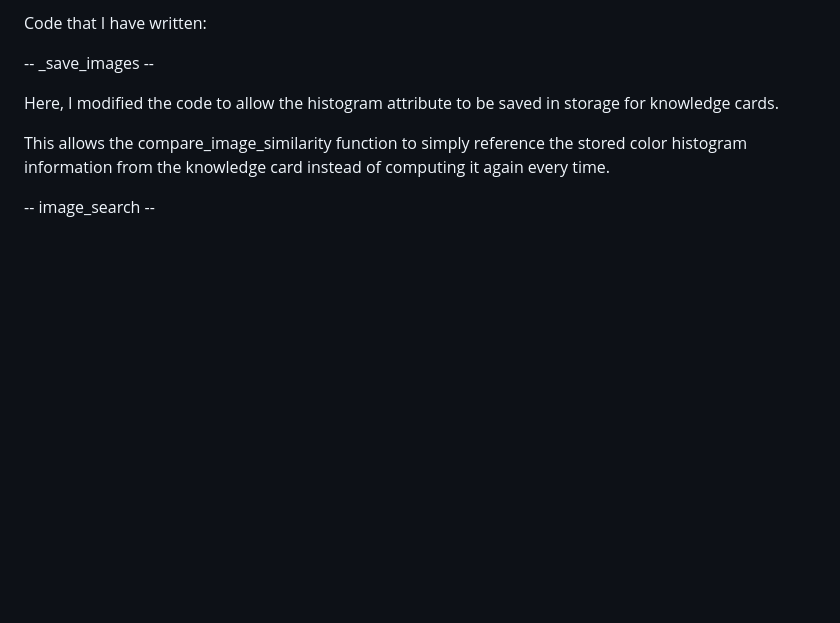
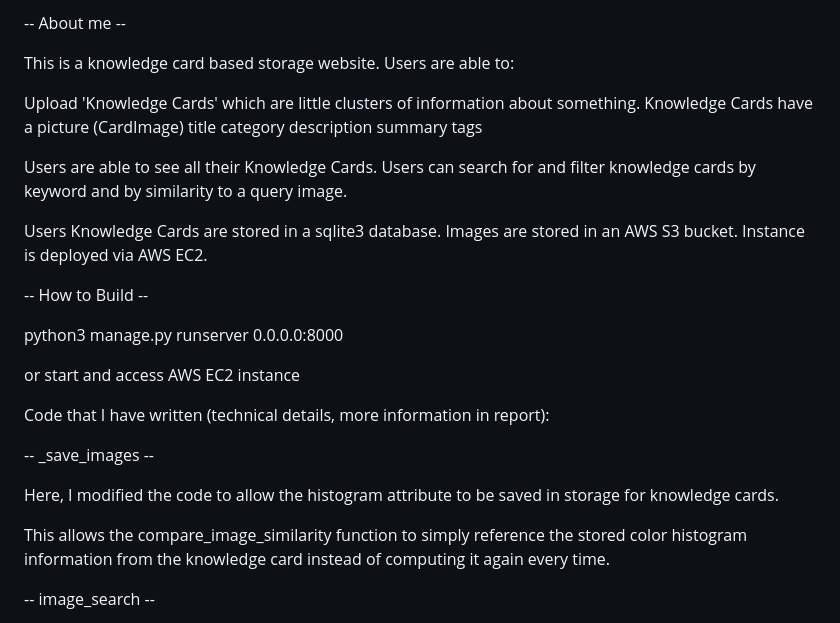
Before and after one commit to Nathan-Cherny/Cloud-Computing-Project, a Markdown page: README.md, the part around the change. Rendered like a GitHub page; blank space fills up the shorter version.

```diff
--- a/README.md
+++ b/README.md
@@ -1,4 +1,28 @@
-Code that I have written:
+-- About me --
+
+This is a knowledge card based storage website. Users are able to:
+
+Upload 'Knowledge Cards' which are little clusters of information about something. Knowledge Cards have
+    a picture (CardImage)
+    title
+    category
+    description
+    summary
+    tags
+
+Users are able to see all their Knowledge Cards. Users can search for and filter knowledge cards by keyword and by similarity to a query image.
+
+Users Knowledge Cards are stored in a sqlite3 database. Images are stored in an AWS S3 bucket. Instance is deployed via AWS EC2.
+
+-- How to Build --
+
+python3 manage.py runserver 0.0.0.0:8000
+
+or start and access AWS EC2 instance
+
+
+
+Code that I have written (technical details, more information in report):
 
 -- _save_images --
 
```
